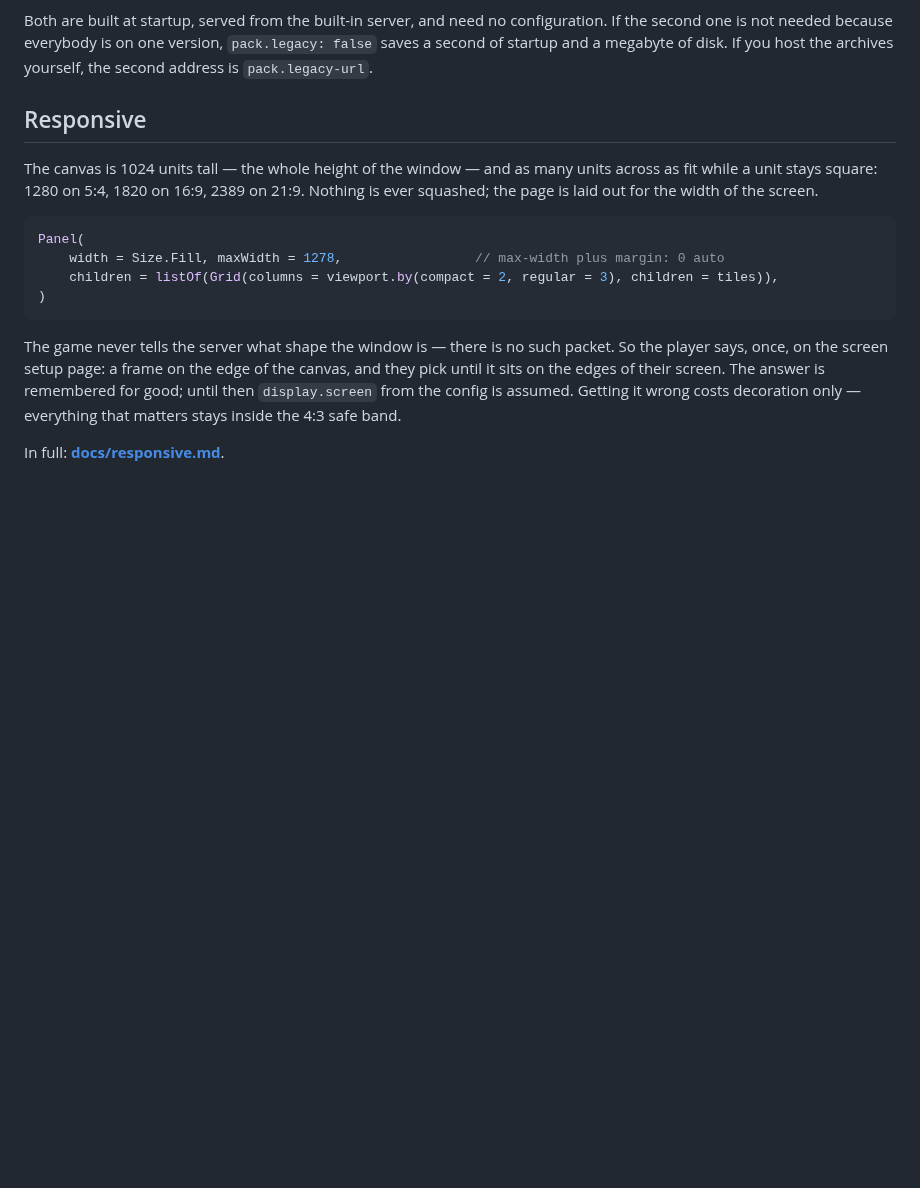
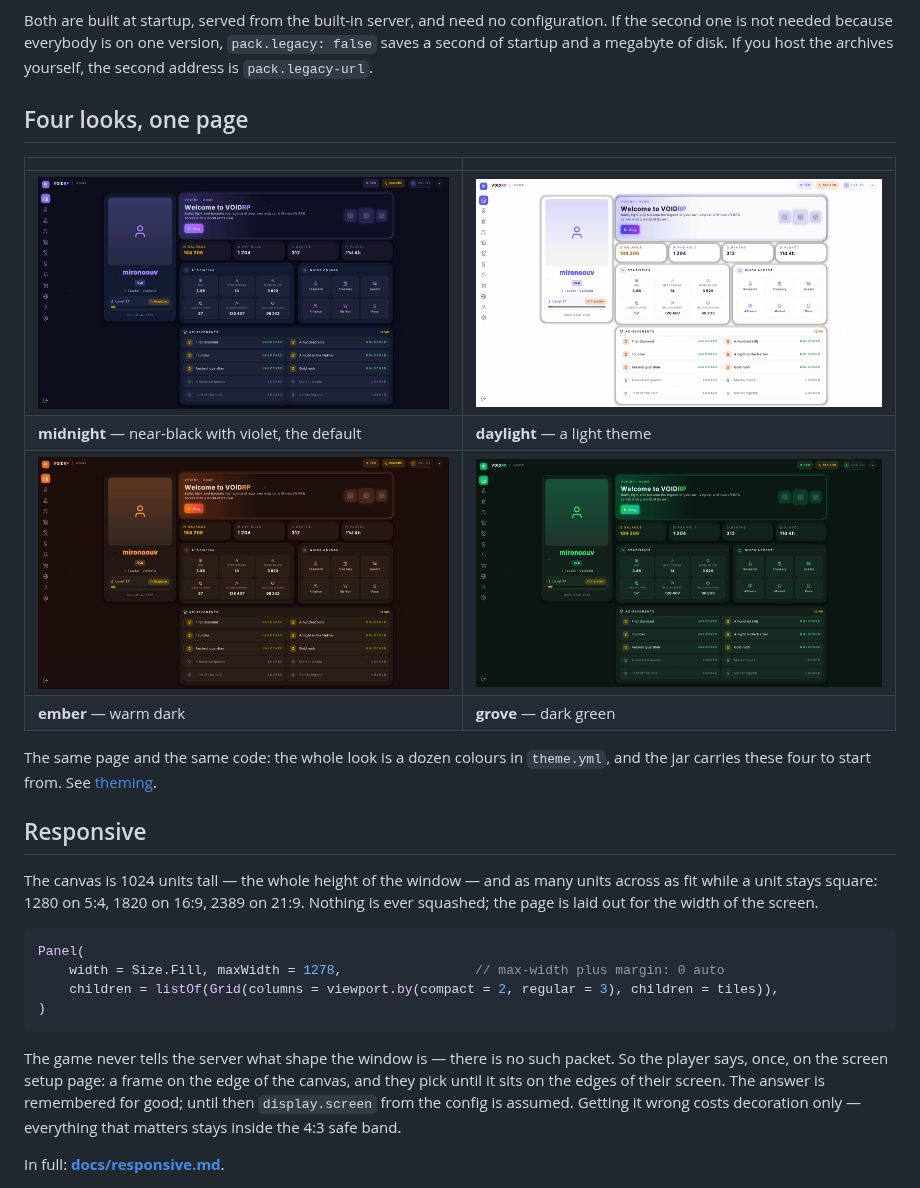
Before and after one commit to VOIDRP-MINECRAFT/voidrp-ui, a Markdown page: README.md, the part around one of its changes. GitHub-like rendering; blank space fills up the shorter version.

```diff
--- a/README.md
+++ b/README.md
@@ -191,6 +192,18 @@ Both are built at startup, served from the built-in server, and need no configur
 the second one is not needed because everybody is on one version, `pack.legacy: false`
 saves a second of startup and a megabyte of disk. If you host the archives yourself, the
 second address is `pack.legacy-url`.
+
+## Four looks, one page
+
+| | |
+|---|---|
+| ![Midnight](docs/theme-midnight.png) | ![Daylight](docs/theme-daylight.png) |
+| **midnight** — near-black with violet, the default | **daylight** — a light theme |
+| ![Ember](docs/theme-ember.png) | ![Grove](docs/theme-grove.png) |
+| **ember** — warm dark | **grove** — dark green |
+
+The same page and the same code: the whole look is a dozen colours in `theme.yml`, and the
+jar carries these four to start from. See [theming](docs/theming.md).
 
 ## Responsive
 
```
Also changed, not shown: other parts of README.md (+2 -1 lines), CHANGELOG.md (+11 -0 lines), docs/states-2.png, docs/states.png, 3 other files.
